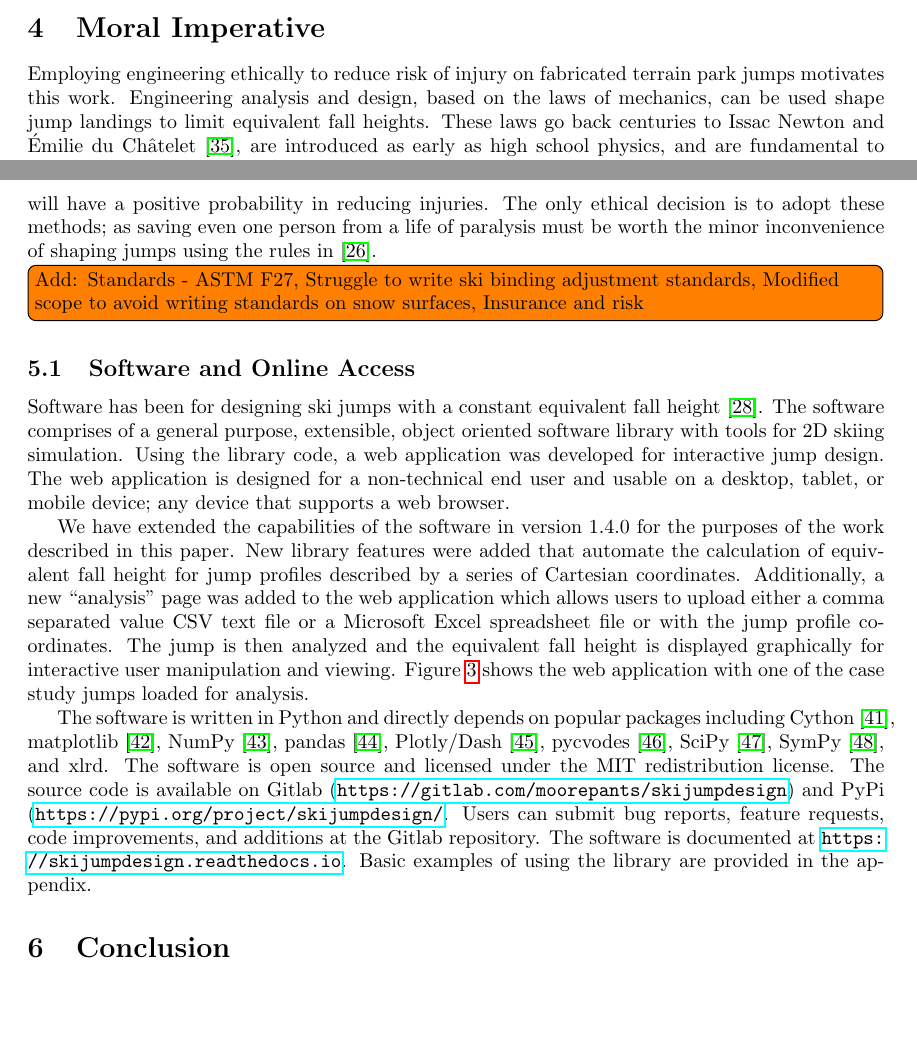
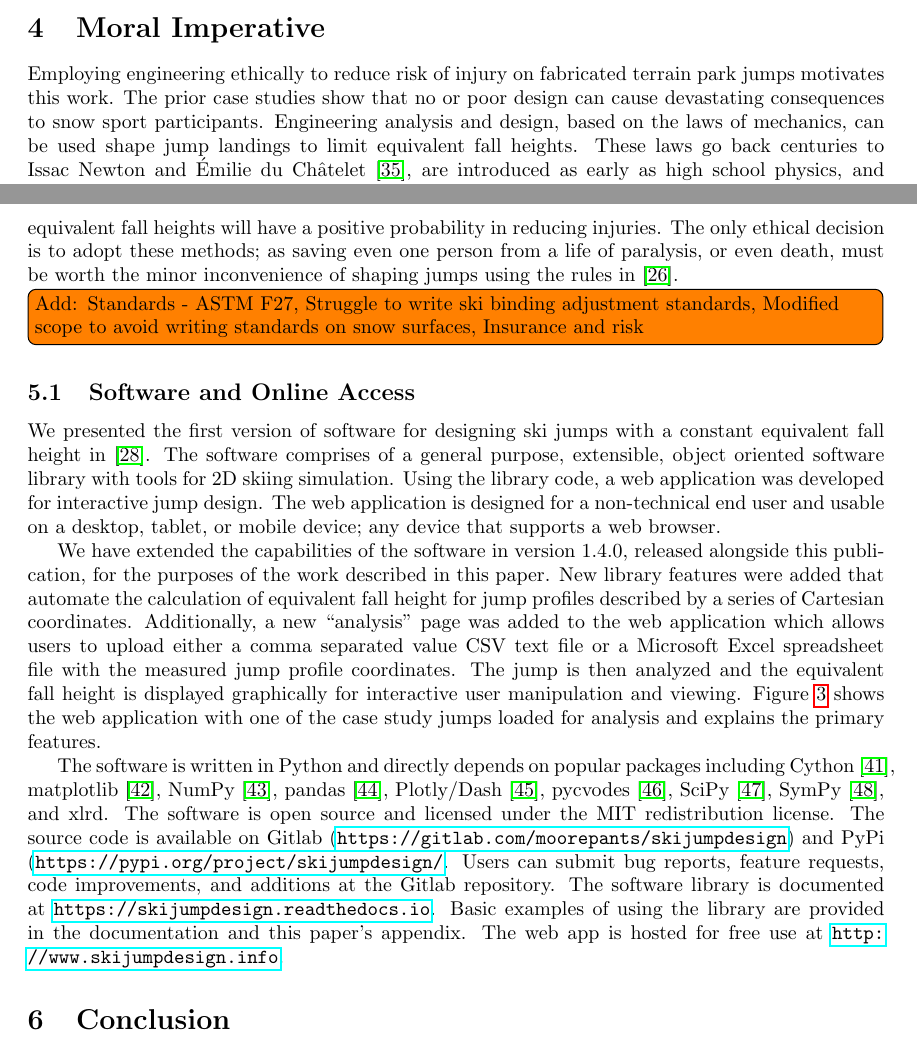
Before and after one commit to mechmotum/ski-analysis-paper, a LaTeX paper (main.tex): two parts of pages 5 and 9 of 17, joined at a grey line, cut so that both start at the same text, the shorter picture padded with empty space. Compiled offline with pdfLaTeX.

Commit message:
Edited Moral on down.

```diff
--- a/main.tex
+++ b/main.tex
@@ -286,8 +286,9 @@ cannot sense potential risks until we have left the takeoff and are in the air.
 \section{Moral Imperative}
 %
 Employing engineering ethically to reduce risk of injury on fabricated terrain
-park jumps motivates this work. Engineering analysis and design, based on the
-laws of mechanics, can be used shape jump landings to limit equivalent fall
-heights. These laws go back centuries to Issac Newton and Émilie du
-Châtelet~\cite{Zinsser2007}, are introduced as early as high school physics,
-and are fundamental to engineering education. Our motivation is consistent with
+park jumps motivates this work. The prior case studies show that no or poor
+design can cause devastating consequences to snow sport participants.
+Engineering analysis and design, based on the laws of mechanics, can be used
+shape jump landings to limit equivalent fall heights. These laws go back
+centuries to Issac Newton and Émilie du Châtelet~\cite{Zinsser2007}, are
+introduced as early as high school physics, and are fundamental to engineering
@@ -422,9 +424,10 @@ this safety assessment to their toolbox, even using it from a smartphone while
 in the field. There is no reason that this basic assessment should not be part
 of the jump construction process. The laws of nature clearly tell us that
 designing jumps with lower equivalent fall heights will have a positive
-probability in reducing injuries.  The only ethical decision is to adopt these
-methods; as saving even one person from a life of paralysis must be worth the
-minor inconvenience of shaping jumps using the rules in \cite{Levy2015}.
+probability in reducing injuries. The only ethical decision is to adopt these
+methods; as saving even one person from a life of paralysis, or even death,
+must be worth the minor inconvenience of shaping jumps using the rules
+in \cite{Levy2015}.
 \todo[inline]{Add:
 Standards - ASTM F27,
 Struggle to write ski binding adjustment standards,
@@ -433,24 +436,25 @@ Insurance and risk}
 
 \subsection{Software and Online Access}
 %
-Software has been for designing ski jumps with a constant equivalent fall
-height~\cite{Moore2018}. The software comprises of a general purpose,
-extensible, object oriented software library with tools for 2D skiing
-simulation. Using the library code, a web application was developed for
-interactive jump design. The web application is designed for a non-technical
-end user and usable on a desktop, tablet, or mobile device; any device that
-supports a web browser.
+We presented the first version of software for designing ski jumps with a
+constant equivalent fall height in \cite{Moore2018}. The software comprises of
+a general purpose, extensible, object oriented software library with tools for
+2D skiing simulation. Using the library code, a web application was developed
+for interactive jump design. The web application is designed for a
+non-technical end user and usable on a desktop, tablet, or mobile device; any
+device that supports a web browser.
 
-We have extended the capabilities of the software in version 1.4.0 for the
-purposes of the work described in this paper. New library features were added
-that automate the calculation of equivalent fall height for jump profiles
-described by a series of Cartesian coordinates.  Additionally, a new
-``analysis'' page was added to the web application which allows users to upload
-either a comma separated value CSV text file or a Microsoft Excel spreadsheet
-file or with the jump profile coordinates. The jump is then analyzed and the
-equivalent fall height is displayed graphically for interactive user
-manipulation and viewing. Figure~\ref{fig:web-app-screenshot} shows the web
-application with one of the case study jumps loaded for analysis.
+We have extended the capabilities of the software in version 1.4.0, released
+alongside this publication, for the purposes of the work described in this
+paper. New library features were added that automate the calculation of
+equivalent fall height for jump profiles described by a series of Cartesian
+coordinates. Additionally, a new ``analysis'' page was added to the web
+application which allows users to upload either a comma separated value CSV
+text file or a Microsoft Excel spreadsheet file with the measured jump profile
+coordinates. The jump is then analyzed and the equivalent fall height is
+displayed graphically for interactive user manipulation and viewing.
+Figure~\ref{fig:web-app-screenshot} shows the web application with one of the
+case study jumps loaded for analysis and explains the primary features.
 %
 \begin{figure}
   \centering
@@ -468,14 +473,15 @@ The software is written in Python and directly depends on popular packages
 including Cython~\cite{Behnel2011}, matplotlib~\cite{Hunter2007},
 NumPy~\cite{Oliphant2006}, pandas~\cite{McKinney2020},
 Plotly/Dash~\cite{Plotly2015}, pycvodes~\cite{Dahlgren2018},
-SciPy~\cite{Virtanen2020}, SymPy~\cite{Meurer2017}, and xlrd.  The software is
-open source and licensed under the MIT redistribution license.  The source code
+SciPy~\cite{Virtanen2020}, SymPy~\cite{Meurer2017}, and xlrd. The software is
+open source and licensed under the MIT redistribution license. The source code
 is available on Gitlab (\url{https://gitlab.com/moorepants/skijumpdesign}) and
 PyPi (\url{https://pypi.org/project/skijumpdesign/}. Users can submit bug
 reports, feature requests, code improvements, and additions at the Gitlab
-repository. The software is documented at
+repository. The software library is documented at
 \url{https://skijumpdesign.readthedocs.io}. Basic examples of using the library
-are provided in the appendix.
+are provided in the documentation and this paper's appendix. The web app is
+hosted for free use at \url{http://www.skijumpdesign.info}.
 
 \section{Conclusion}
 %
```
Also changed, not shown: main.tex (92 more changed lines).
